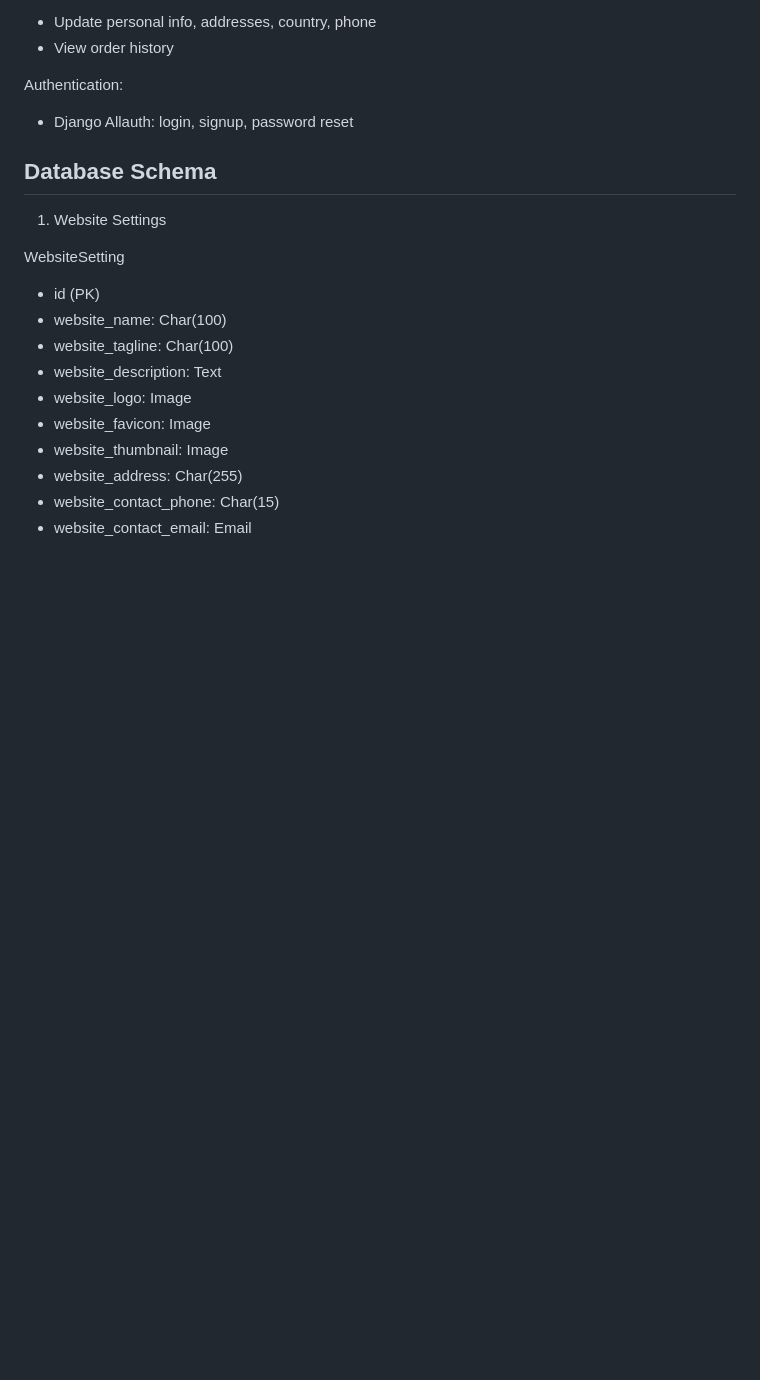
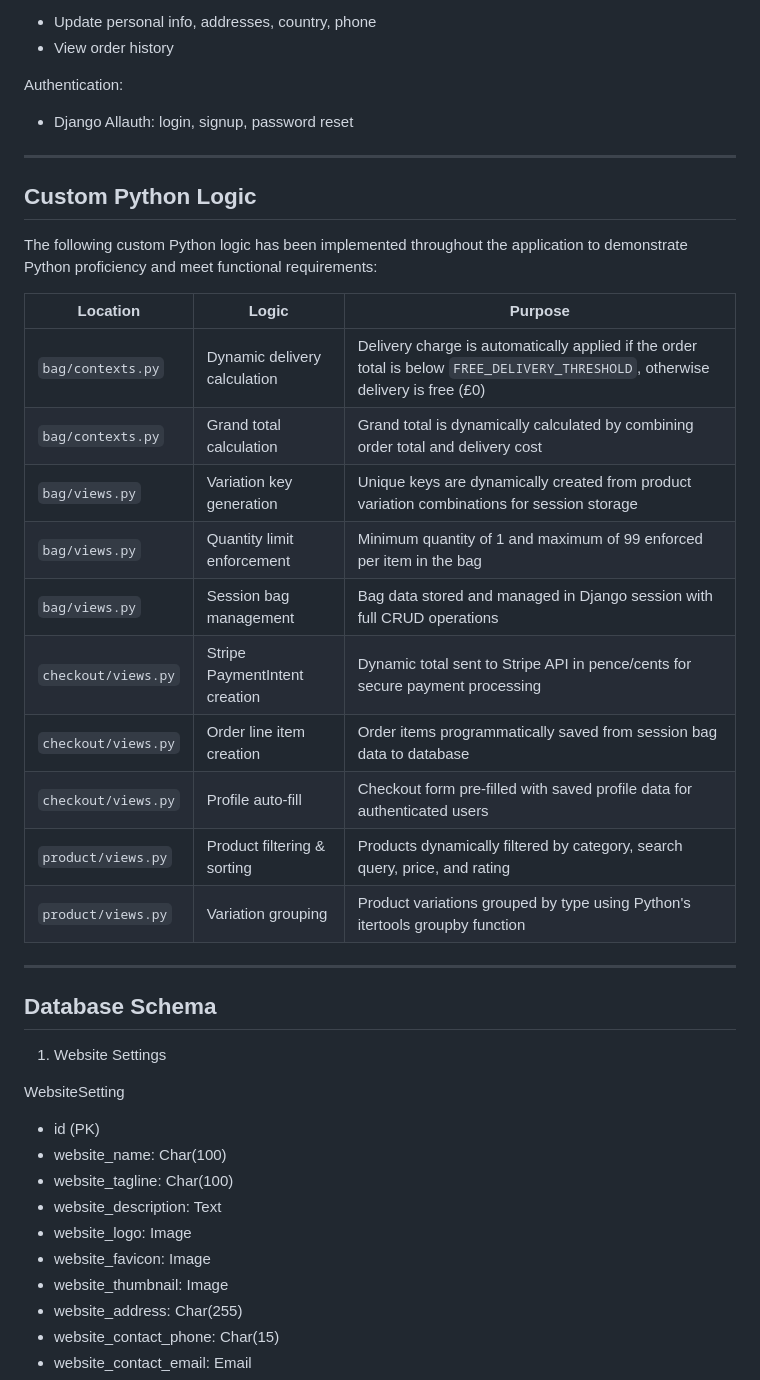
Before and after one commit to Md-Minhazul-Alam/ecommerce, a Markdown page: README.md, the part around the change. GitHub-like rendering; blank space fills up the shorter version.

Commit message:
Add custom Python logic documentation to README

```diff
--- a/README.md
+++ b/README.md
@@ -99,6 +99,27 @@ User Profile:
 Authentication:
 - Django Allauth: login, signup, password reset
 
+
+---
+
+## Custom Python Logic
+
+The following custom Python logic has been implemented throughout the application to demonstrate Python proficiency and meet functional requirements:
+
+| Location | Logic | Purpose |
+|----------|-------|---------|
+| `bag/contexts.py` | Dynamic delivery calculation | Delivery charge is automatically applied if the order total is below `FREE_DELIVERY_THRESHOLD`, otherwise delivery is free (£0) |
+| `bag/contexts.py` | Grand total calculation | Grand total is dynamically calculated by combining order total and delivery cost |
+| `bag/views.py` | Variation key generation | Unique keys are dynamically created from product variation combinations for session storage |
+| `bag/views.py` | Quantity limit enforcement | Minimum quantity of 1 and maximum of 99 enforced per item in the bag |
+| `bag/views.py` | Session bag management | Bag data stored and managed in Django session with full CRUD operations |
+| `checkout/views.py` | Stripe PaymentIntent creation | Dynamic total sent to Stripe API in pence/cents for secure payment processing |
+| `checkout/views.py` | Order line item creation | Order items programmatically saved from session bag data to database |
+| `checkout/views.py` | Profile auto-fill | Checkout form pre-filled with saved profile data for authenticated users |
+| `product/views.py` | Product filtering & sorting | Products dynamically filtered by category, search query, price, and rating |
+| `product/views.py` | Variation grouping | Product variations grouped by type using Python's itertools groupby function |
+
+---
 
 Database Schema
 ---------------
```
